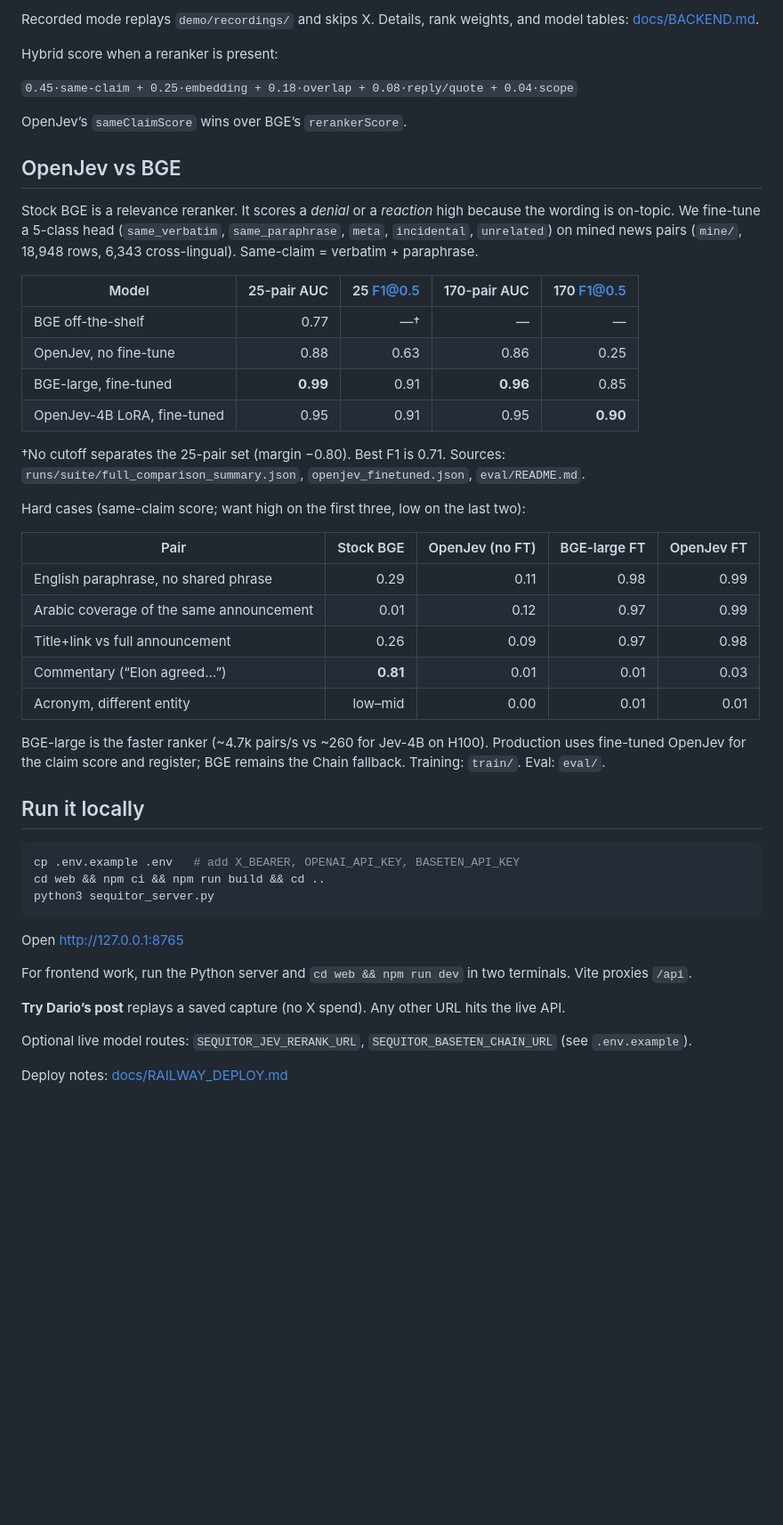
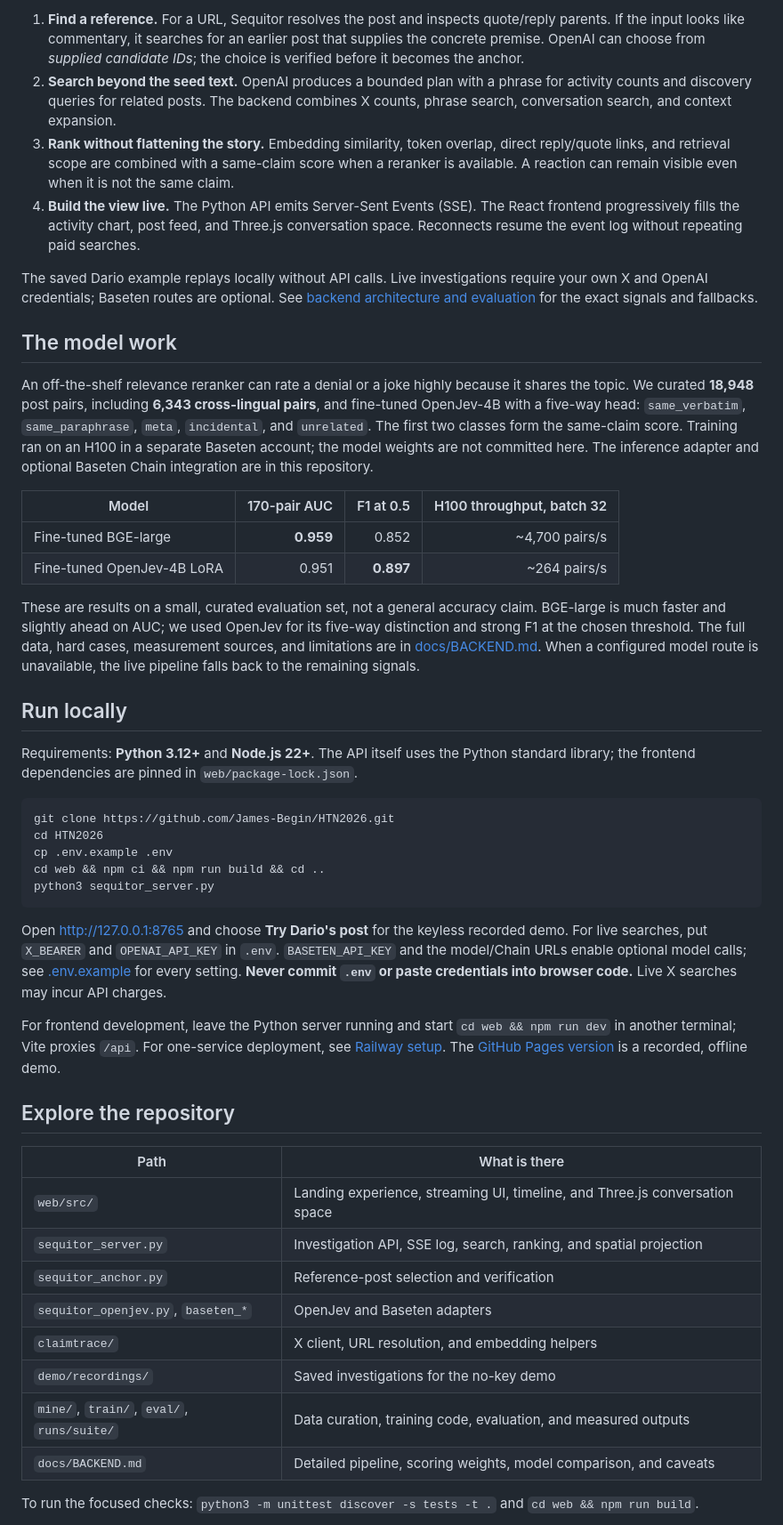
Before and after one commit to James-Begin/HTN2026, a Markdown page: README.md, the part around one of its changes. Shown at 89% size. Drawn GitHub-style; blank space fills up the shorter version.

Commit message:
Polish Sequitor for public portfolio release

````diff
--- a/README.md
+++ b/README.md
@@ -29,52 +31,50 @@ A live search is one SSE job (`POST /api/runs` → `GET /api/runs/{id}/events`):
 
-Recorded mode replays `demo/recordings/` and skips X. Details, rank weights, and model tables: [docs/BACKEND.md](docs/BACKEND.md).
+1. **Find a reference.** For a URL, Sequitor resolves the post and inspects quote/reply parents. If the input looks like commentary, it searches for an earlier post that supplies the concrete premise. OpenAI can choose from *supplied candidate IDs*; the choice is verified before it becomes the anchor.
+2. **Search beyond the seed text.** OpenAI produces a bounded plan with a phrase for activity counts and discovery queries for related posts. The backend combines X counts, phrase search, conversation search, and context expansion.
+3. **Rank without flattening the story.** Embedding similarity, token overlap, direct reply/quote links, and retrieval scope are combined with a same-claim score when a reranker is available. A reaction can remain visible even when it is not the same claim.
+4. **Build the view live.** The Python API emits Server-Sent Events (SSE). The React frontend progressively fills the activity chart, post feed, and Three.js conversation space. Reconnects resume the event log without repeating paid searches.
 
-Hybrid score when a reranker is present:
+The saved Dario example replays locally without API calls. Live investigations require your own X and OpenAI credentials; Baseten routes are optional. See [backend architecture and evaluation](docs/BACKEND.md) for the exact signals and fallbacks.
 
-`0.45·same-claim + 0.25·embedding + 0.18·overlap + 0.08·reply/quote + 0.04·scope`
+## The model work
 
-OpenJev’s `sameClaimScore` wins over BGE’s `rerankerScore`.
+An off-the-shelf relevance reranker can rate a denial or a joke highly because it shares the topic. We curated **18,948** post pairs, including **6,343 cross-lingual pairs**, and fine-tuned OpenJev-4B with a five-way head: `same_verbatim`, `same_paraphrase`, `meta`, `incidental`, and `unrelated`. The first two classes form the same-claim score. Training ran on an H100 in a separate Baseten account; the model weights are not committed here. The inference adapter and optional Baseten Chain integration are in this repository.
 
-## OpenJev vs BGE
+| Model | 170-pair AUC | F1 at 0.5 | H100 throughput, batch 32 |
+| --- | ---: | ---: | ---: |
+| Fine-tuned BGE-large | **0.959** | 0.852 | ~4,700 pairs/s |
+| Fine-tuned OpenJev-4B LoRA | 0.951 | **0.897** | ~264 pairs/s |
 
-Stock BGE is a relevance reranker. It scores a *denial* or a *reaction* high because the wording is on-topic. We fine-tune a 5-class head (`same_verbatim`, `same_paraphrase`, `meta`, `incidental`, `unrelated`) on mined news pairs (`mine/`, 18,948 rows, 6,343 cross-lingual). Same-claim = verbatim + paraphrase.
+These are results on a small, curated evaluation set, not a general accuracy claim. BGE-large is much faster and slightly ahead on AUC; we used OpenJev for its five-way distinction and strong F1 at the chosen threshold. The full data, hard cases, measurement sources, and limitations are in [docs/BACKEND.md](docs/BACKEND.md). When a configured model route is unavailable, the live pipeline falls back to the remaining signals.
 
-| Model | 25-pair AUC | 25 F1@0.5 | 170-pair AUC | 170 F1@0.5 |
-| --- | ---: | ---: | ---: | ---: |
-| BGE off-the-shelf | 0.77 | —† | — | — |
-| OpenJev, no fine-tune | 0.88 | 0.63 | 0.86 | 0.25 |
-| BGE-large, fine-tuned | **0.99** | 0.91 | **0.96** | 0.85 |
-| OpenJev-4B LoRA, fine-tuned | 0.95 | 0.91 | 0.95 | **0.90** |
+## Run locally
 
-†No cutoff separates the 25-pair set (margin −0.80). Best F1 is 0.71. Sources: `runs/suite/full_comparison_summary.json`, `openjev_finetuned.json`, `eval/README.md`.
-
-Hard cases (same-claim score; want high on the first three, low on the last two):
-
-| Pair | Stock BGE | OpenJev (no FT) | BGE-large FT | OpenJev FT |
-| --- | ---: | ---: | ---: | ---: |
-| English paraphrase, no shared phrase | 0.29 | 0.11 | 0.98 | 0.99 |
-| Arabic coverage of the same announcement | 0.01 | 0.12 | 0.97 | 0.99 |
-| Title+link vs full announcement | 0.26 | 0.09 | 0.97 | 0.98 |
-| Commentary (“Elon agreed…”) | **0.81** | 0.01 | 0.01 | 0.03 |
-| Acronym, different entity | low–mid | 0.00 | 0.01 | 0.01 |
-
-BGE-large is the faster ranker (~4.7k pairs/s vs ~260 for Jev-4B on H100). Production uses fine-tuned OpenJev for the claim score and register; BGE remains the Chain fallback. Training: `train/`. Eval: `eval/`.
-
-## Run it locally
+Requirements: **Python 3.12+** and **Node.js 22+**. The API itself uses the Python standard library; the frontend dependencies are pinned in `web/package-lock.json`.
 
 ```bash
-cp .env.example .env   # add X_BEARER, OPENAI_API_KEY, BASETEN_API_KEY
+git clone https://github.com/James-Begin/HTN2026.git
+cd HTN2026
+cp .env.example .env
 cd web && npm ci && npm run build && cd ..
 python3 sequitor_server.py
 ```
 
-Open http://127.0.0.1:8765
+Open [http://127.0.0.1:8765](http://127.0.0.1:8765) and choose **Try Dario's post** for the keyless recorded demo. For live searches, put `X_BEARER` and `OPENAI_API_KEY` in `.env`. `BASETEN_API_KEY` and the model/Chain URLs enable optional model calls; see [.env.example](.env.example) for every setting. **Never commit `.env` or paste credentials into browser code.** Live X searches may incur API charges.
 
-For frontend work, run the Python server and `cd web && npm run dev` in two terminals. Vite proxies `/api`.
+For frontend development, leave the Python server running and start `cd web && npm run dev` in another terminal; Vite proxies `/api`. For one-service deployment, see [Railway setup](docs/RAILWAY_DEPLOY.md). The [GitHub Pages version](https://james-begin.github.io/HTN2026/) is a recorded, offline demo.
 
-**Try Dario’s post** replays a saved capture (no X spend). Any other URL hits the live API.
+## Explore the repository
 
-Optional live model routes: `SEQUITOR_JEV_RERANK_URL`, `SEQUITOR_BASETEN_CHAIN_URL` (see `.env.example`).
+| Path | What is there |
+| --- | --- |
+| `web/src/` | Landing experience, streaming UI, timeline, and Three.js conversation space |
+| `sequitor_server.py` | Investigation API, SSE log, search, ranking, and spatial projection |
+| `sequitor_anchor.py` | Reference-post selection and verification |
+| `sequitor_openjev.py`, `baseten_*` | OpenJev and Baseten adapters |
+| `claimtrace/` | X client, URL resolution, and embedding helpers |
+| `demo/recordings/` | Saved investigations for the no-key demo |
+| `mine/`, `train/`, `eval/`, `runs/suite/` | Data curation, training code, evaluation, and measured outputs |
+| `docs/BACKEND.md` | Detailed pipeline, scoring weights, model comparison, and caveats |
 
-Deploy notes: [docs/RAILWAY_DEPLOY.md](docs/RAILWAY_DEPLOY.md)
+To run the focused checks: `python3 -m unittest discover -s tests -t .` and `cd web && npm run build`.
 
````
Also changed, not shown: other parts of README.md (+20 -49 lines), docs/RAILWAY_DEPLOY.md (+2 -2 lines), docs/assets/sequitor-poster.jpg (added), 8 other files.
